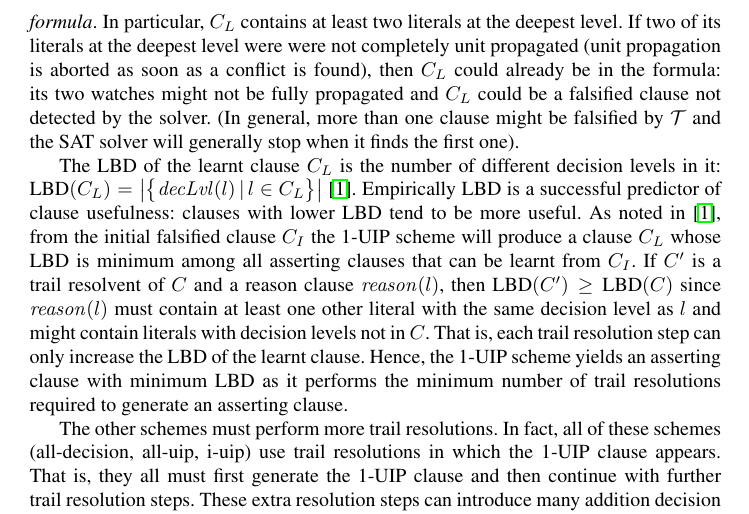
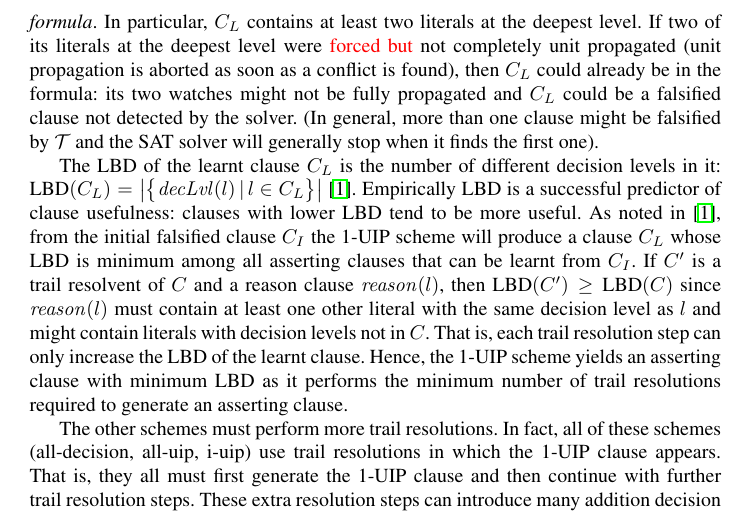
Before and after one commit to NickF0211/SAT_Draft, a LaTeX paper (paper.tex): part of page 6 of 16, cut so that both start at the same text. Compiled offline with pdfLaTeX.

Commit message:
fix typo

```diff
--- a/paper.tex
+++ b/paper.tex
@@ -486,7 +486,7 @@ that unit implication would already have been made. On the other hand,
 if the learnt clause $C_L$ is not asserting then \emph{it could be
   that it is a duplicate of another clause already in the formula}. In
 particular, $C_L$ contains at least two literals at the deepest level.
-If two of its literals at the deepest level were were not completely
+If two of its literals at the deepest level were \nf{forced but} not completely
 unit propagated (unit propagation is aborted as soon as a conflict is
 found), then $C_L$ could already be in the formula: its two watches
 might not be fully propagated and $C_L$ could be a falsified clause
```
